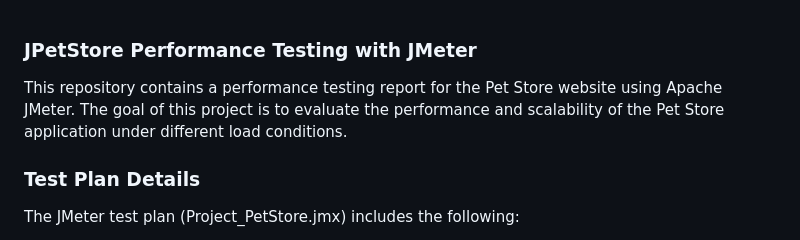
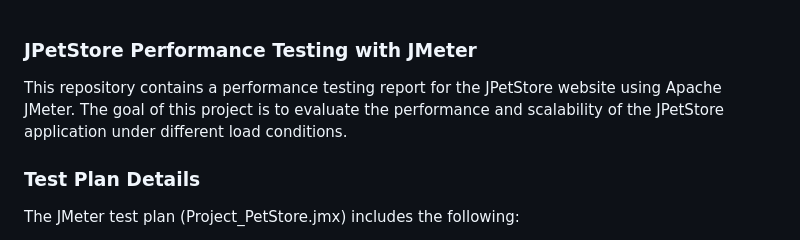
Before and after one commit to Sparsha-Singha/PerformanceTestingProject_JPetStore, a Markdown page: README.md, the part around the change. GitHub-like rendering.

```diff
--- a/README.md
+++ b/README.md
@@ -1,6 +1,6 @@
 ### JPetStore Performance Testing with JMeter
 
-This repository contains a performance testing report for the Pet Store website using Apache JMeter. The goal of this project is to evaluate the performance and scalability of the Pet Store application under different load conditions.
+This repository contains a performance testing report for the JPetStore website using Apache JMeter. The goal of this project is to evaluate the performance and scalability of the JPetStore application under different load conditions.
 
 
 ### Test Plan Details
```
